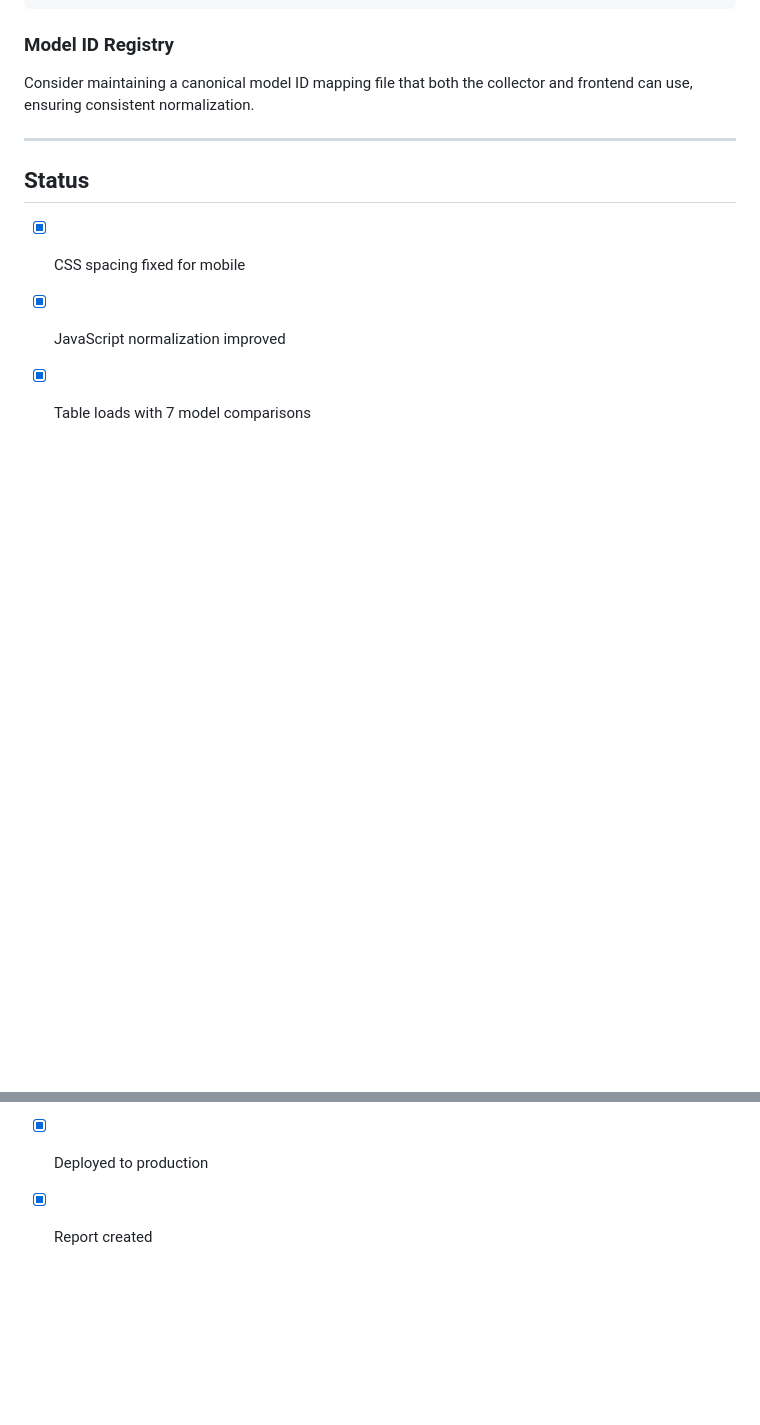
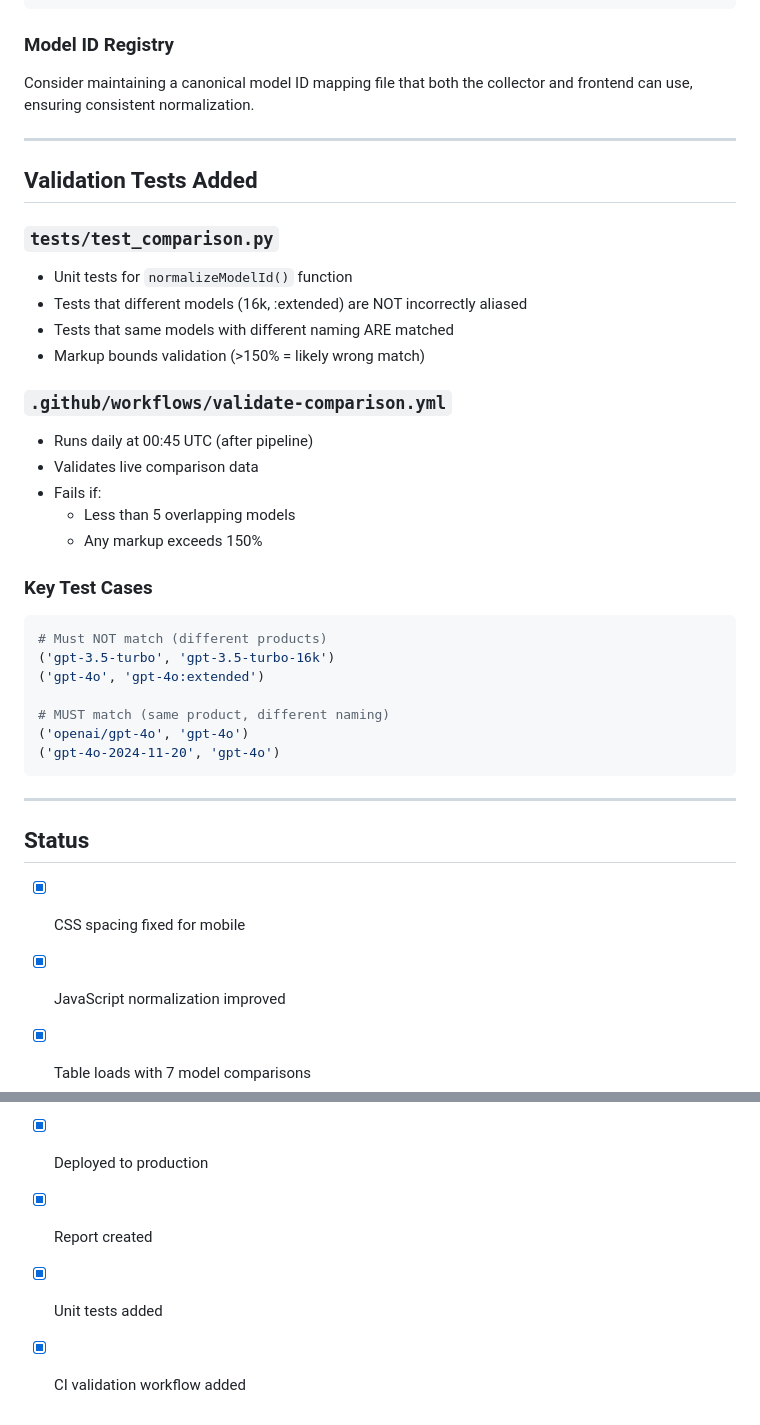
Before and after one commit to intent-solutions-io/stci-standard-inference-token-cost-index, a Markdown page: 000-docs/AA-REPT-fix-spacing-and-comparison-loading-2026-01-03.md, 2 parts joined by grey strips. Rendered like a GitHub page; blank space fills up the shorter version.

Commit message:
Update report with validation tests

````diff
--- a/000-docs/AA-REPT-fix-spacing-and-comparison-loading-2026-01-03.md
+++ b/000-docs/AA-REPT-fix-spacing-and-comparison-loading-2026-01-03.md
@@ -228,6 +228,34 @@ Consider maintaining a canonical model ID mapping file that both the collector a
 
 ---
 
+## Validation Tests Added
+
+### `tests/test_comparison.py`
+- Unit tests for `normalizeModelId()` function
+- Tests that different models (16k, :extended) are NOT incorrectly aliased
+- Tests that same models with different naming ARE matched
+- Markup bounds validation (>150% = likely wrong match)
+
+### `.github/workflows/validate-comparison.yml`
+- Runs daily at 00:45 UTC (after pipeline)
+- Validates live comparison data
+- Fails if:
+  - Less than 5 overlapping models
+  - Any markup exceeds 150%
+
+### Key Test Cases
+```python
+# Must NOT match (different products)
+('gpt-3.5-turbo', 'gpt-3.5-turbo-16k')
+('gpt-4o', 'gpt-4o:extended')
+
+# MUST match (same product, different naming)
+('openai/gpt-4o', 'gpt-4o')
+('gpt-4o-2024-11-20', 'gpt-4o')
+```
+
+---
+
 ## Status
 
 - [x] CSS spacing fixed for mobile
@@ -235,3 +263,5 @@ Consider maintaining a canonical model ID mapping file that both the collector a
 - [x] Table loads with 7 model comparisons
 - [x] Deployed to production
 - [x] Report created
+- [x] Unit tests added
+- [x] CI validation workflow added
````
